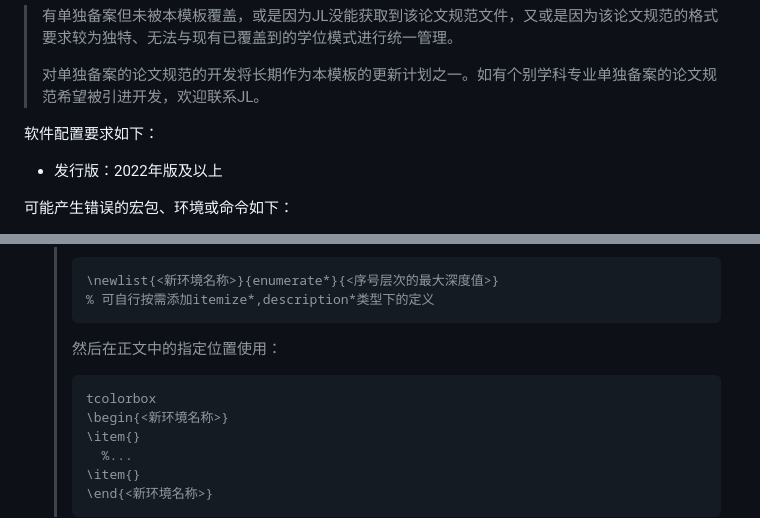
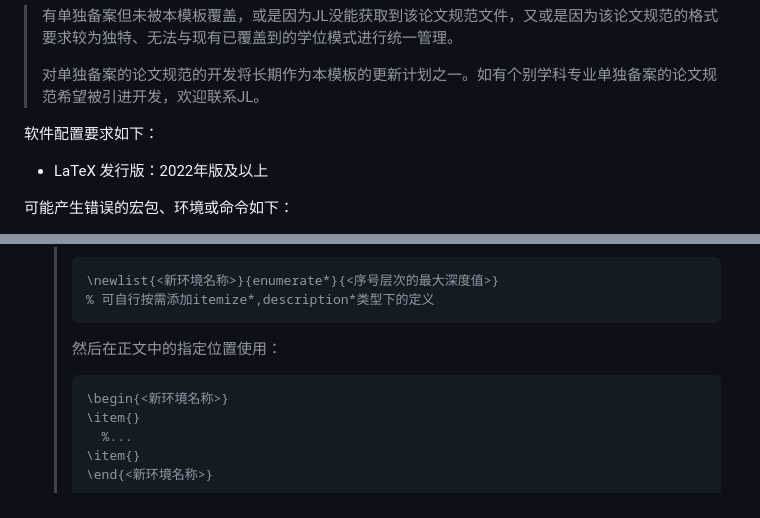
Before and after one commit to JohnsonLo00/dlmuthesis, a Markdown page: README.md, 2 parts joined by grey strips. Rendered like a GitHub page.

````diff
--- a/README.md
+++ b/README.md
@@ -53,7 +53,7 @@ dlmuthesis(LaTeX **Thesis** Template for **D**a**l**ian **M**aritime
 > 对单独备案的论文规范的开发将长期作为本模板的更新计划之一。如有个别学科专业单独备案的论文规范希望被引进开发，欢迎联系JL。
 
 软件配置要求如下：
--   发行版：2022年版及以上
+- LaTeX 发行版：2022年版及以上
 
 可能产生错误的宏包、环境或命令如下：
 - `ntheorem` 宏包：与 `amsthm` 宏包冲突，切勿导入
@@ -68,7 +68,6 @@ dlmuthesis(LaTeX **Thesis** Template for **D**a**l**ian **M**aritime
   > ```
   > 然后在正文中的指定位置使用：
   > ```latex
-  > tcolorbox
   > \begin{<新环境名称>}
   > \item{}
   >   %...
````
Also changed, not shown: other parts of README.md (+20 -19 lines).
